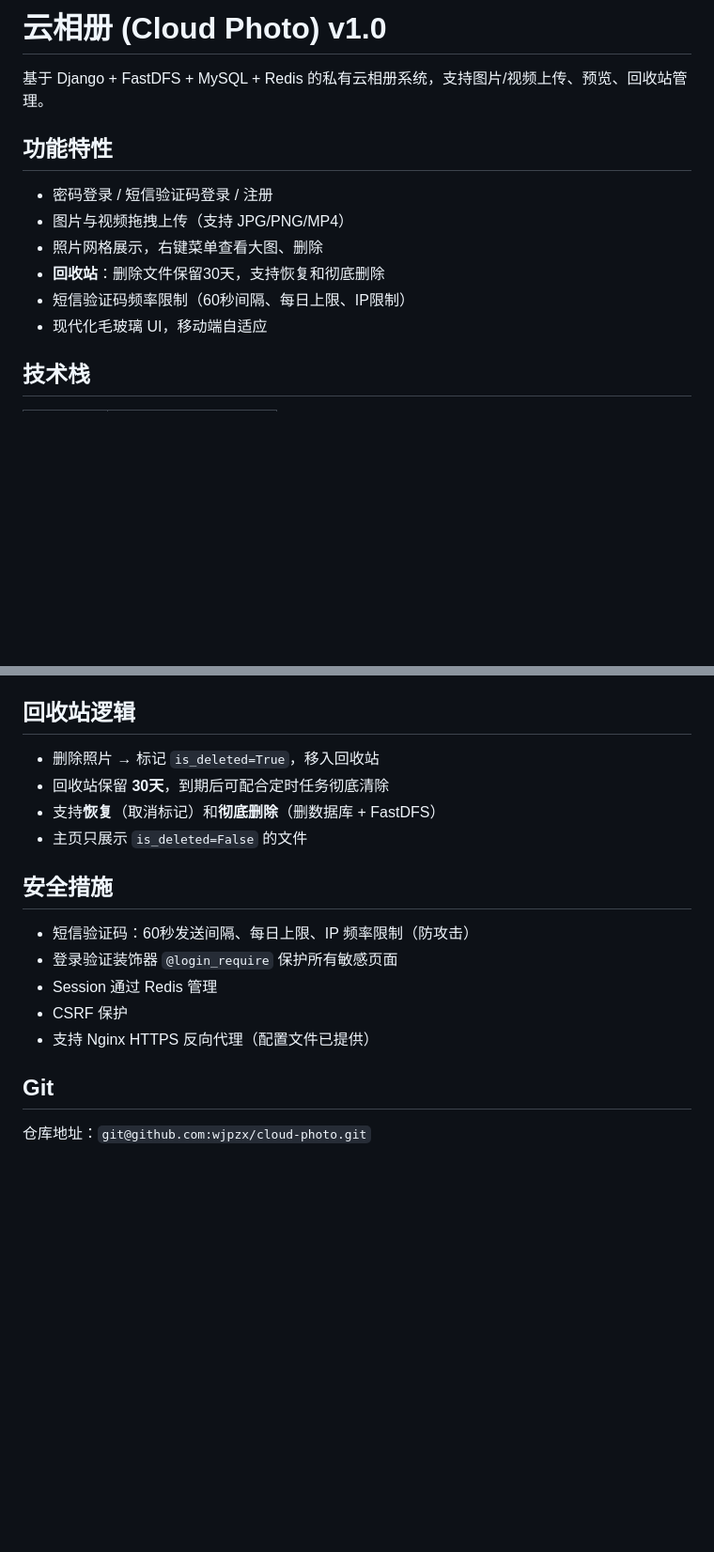
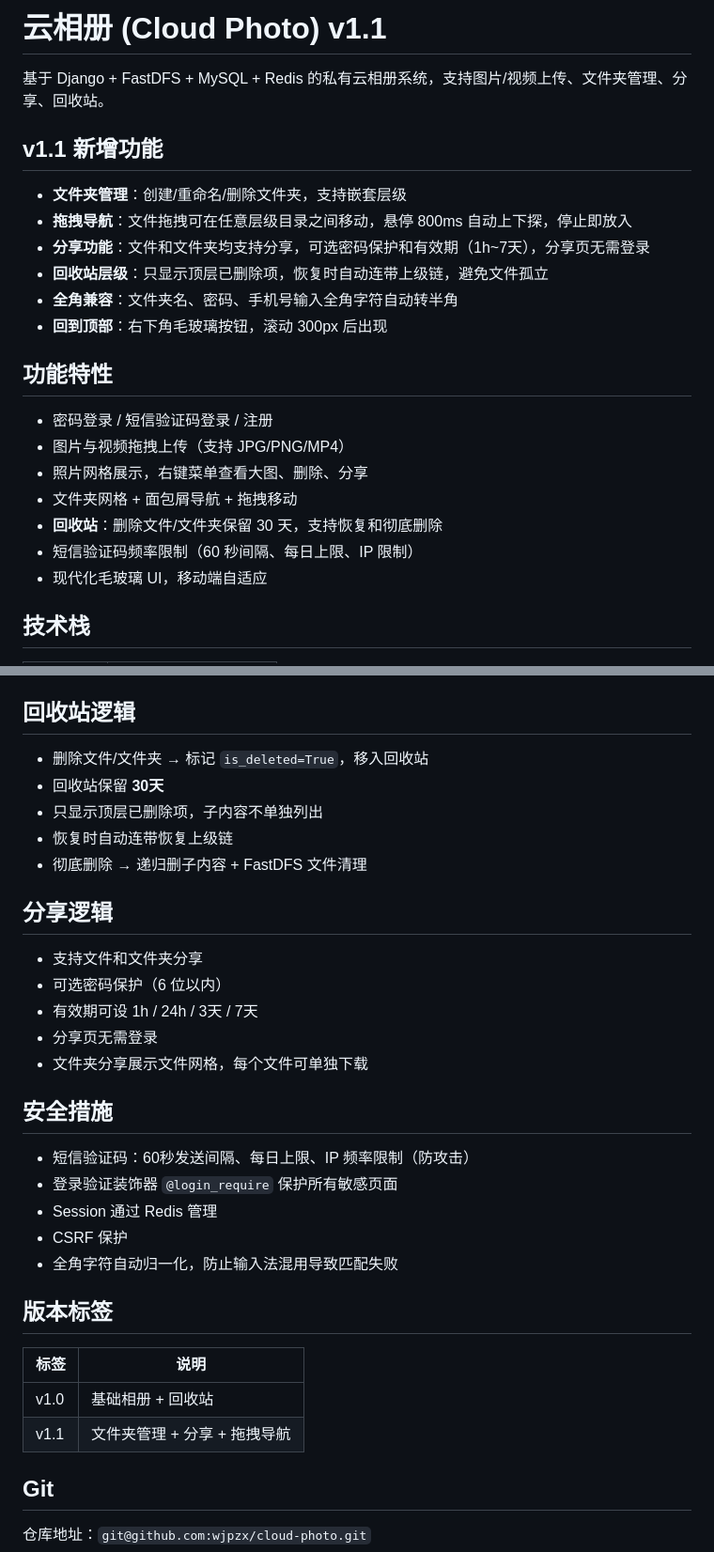
Before and after one commit to wjpzx/cloud-photo, a Markdown page: README.md, 2 parts joined by grey strips. Shown at 94% size. Drawn GitHub-style; blank space fills up the shorter version.

Commit message:
更新 README 添加 v1.1 迭代内容

```diff
--- a/README.md
+++ b/README.md
@@ -1,14 +1,24 @@
-# 云相册 (Cloud Photo) v1.0
+# 云相册 (Cloud Photo) v1.1
 
-基于 Django + FastDFS + MySQL + Redis 的私有云相册系统，支持图片/视频上传、预览、回收站管理。
+基于 Django + FastDFS + MySQL + Redis 的私有云相册系统，支持图片/视频上传、文件夹管理、分享、回收站。
+
+## v1.1 新增功能
+
+- **文件夹管理**：创建/重命名/删除文件夹，支持嵌套层级
+- **拖拽导航**：文件拖拽可在任意层级目录之间移动，悬停 800ms 自动上下探，停止即放入
+- **分享功能**：文件和文件夹均支持分享，可选密码保护和有效期（1h~7天），分享页无需登录
+- **回收站层级**：只显示顶层已删除项，恢复时自动连带上级链，避免文件孤立
+- **全角兼容**：文件夹名、密码、手机号输入全角字符自动转半角
+- **回到顶部**：右下角毛玻璃按钮，滚动 300px 后出现
 
 ## 功能特性
 
 - 密码登录 / 短信验证码登录 / 注册
 - 图片与视频拖拽上传（支持 JPG/PNG/MP4）
-- 照片网格展示，右键菜单查看大图、删除
-- **回收站**：删除文件保留30天，支持恢复和彻底删除
-- 短信验证码频率限制（60秒间隔、每日上限、IP限制）
+- 照片网格展示，右键菜单查看大图、删除、分享
+- 文件夹网格 + 面包屑导航 + 拖拽移动
+- **回收站**：删除文件/文件夹保留 30 天，支持恢复和彻底删除
+- 短信验证码频率限制（60 秒间隔、每日上限、IP 限制）
 - 现代化毛玻璃 UI，移动端自适应
 
 ## 技术栈
@@ -91,10 +102,19 @@ sudo systemctl restart nginx          # Nginx 反向代理
 
 ## 回收站逻辑
 
-- 删除照片 → 标记 `is_deleted=True`，移入回收站
-- 回收站保留 **30天**，到期后可配合定时任务彻底清除
-- 支持**恢复**（取消标记）和**彻底删除**（删数据库 + FastDFS）
-- 主页只展示 `is_deleted=False` 的文件
+- 删除文件/文件夹 → 标记 `is_deleted=True`，移入回收站
+- 回收站保留 **30天**
+- 只显示顶层已删除项，子内容不单独列出
+- 恢复时自动连带恢复上级链
+- 彻底删除 → 递归删子内容 + FastDFS 文件清理
+
+## 分享逻辑
+
+- 支持文件和文件夹分享
+- 可选密码保护（6 位以内）
+- 有效期可设 1h / 24h / 3天 / 7天
+- 分享页无需登录
+- 文件夹分享展示文件网格，每个文件可单独下载
 
 ## 安全措施
 
@@ -102,7 +122,14 @@ sudo systemctl restart nginx          # Nginx 反向代理
 - 登录验证装饰器 `@login_require` 保护所有敏感页面
 - Session 通过 Redis 管理
 - CSRF 保护
-- 支持 Nginx HTTPS 反向代理（配置文件已提供）
+- 全角字符自动归一化，防止输入法混用导致匹配失败
+
+## 版本标签
+
+| 标签 | 说明 |
+|------|------|
+| v1.0 | 基础相册 + 回收站 |
+| v1.1 | 文件夹管理 + 分享 + 拖拽导航 |
 
 ## Git
 
```
Also changed, not shown: other parts of README.md (+6 -5 lines).
